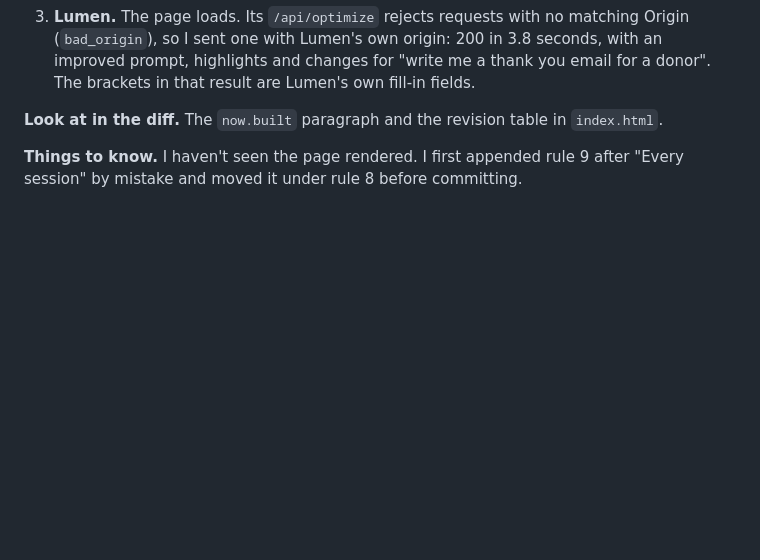
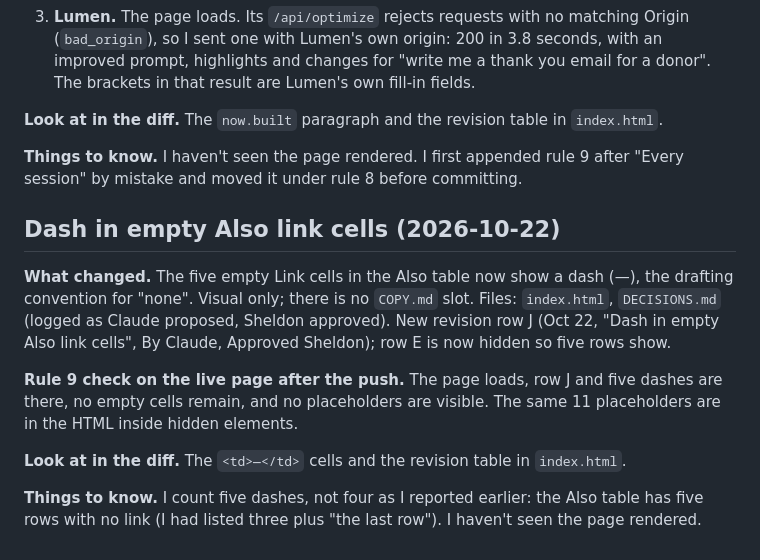
Before and after one commit to sheldonwspence-dev/Portfolio, a Markdown page: PROGRESS.md, the part around the change. GitHub-like rendering; blank space fills up the shorter version.

Commit message:
PROGRESS: dash in empty Also link cells
Co-Authored-By: Claude Sonnet 5.5 <noreply@anthropic.com>

```diff
--- a/PROGRESS.md
+++ b/PROGRESS.md
@@ -248,3 +248,13 @@
 **Look at in the diff.** The `now.built` paragraph and the revision table in `index.html`.
 
 **Things to know.** I haven't seen the page rendered. I first appended rule 9 after "Every session" by mistake and moved it under rule 8 before committing.
+
+## Dash in empty Also link cells (2026-10-22)
+
+**What changed.** The five empty Link cells in the Also table now show a dash (—), the drafting convention for "none". Visual only; there is no `COPY.md` slot. Files: `index.html`, `DECISIONS.md` (logged as Claude proposed, Sheldon approved). New revision row J (Oct 22, "Dash in empty Also link cells", By Claude, Approved Sheldon); row E is now hidden so five rows show.
+
+**Rule 9 check on the live page after the push.** The page loads, row J and five dashes are there, no empty cells remain, and no placeholders are visible. The same 11 placeholders are in the HTML inside hidden elements.
+
+**Look at in the diff.** The `<td>—</td>` cells and the revision table in `index.html`.
+
+**Things to know.** I count five dashes, not four as I reported earlier: the Also table has five rows with no link (I had listed three plus "the last row"). I haven't seen the page rendered.
```
